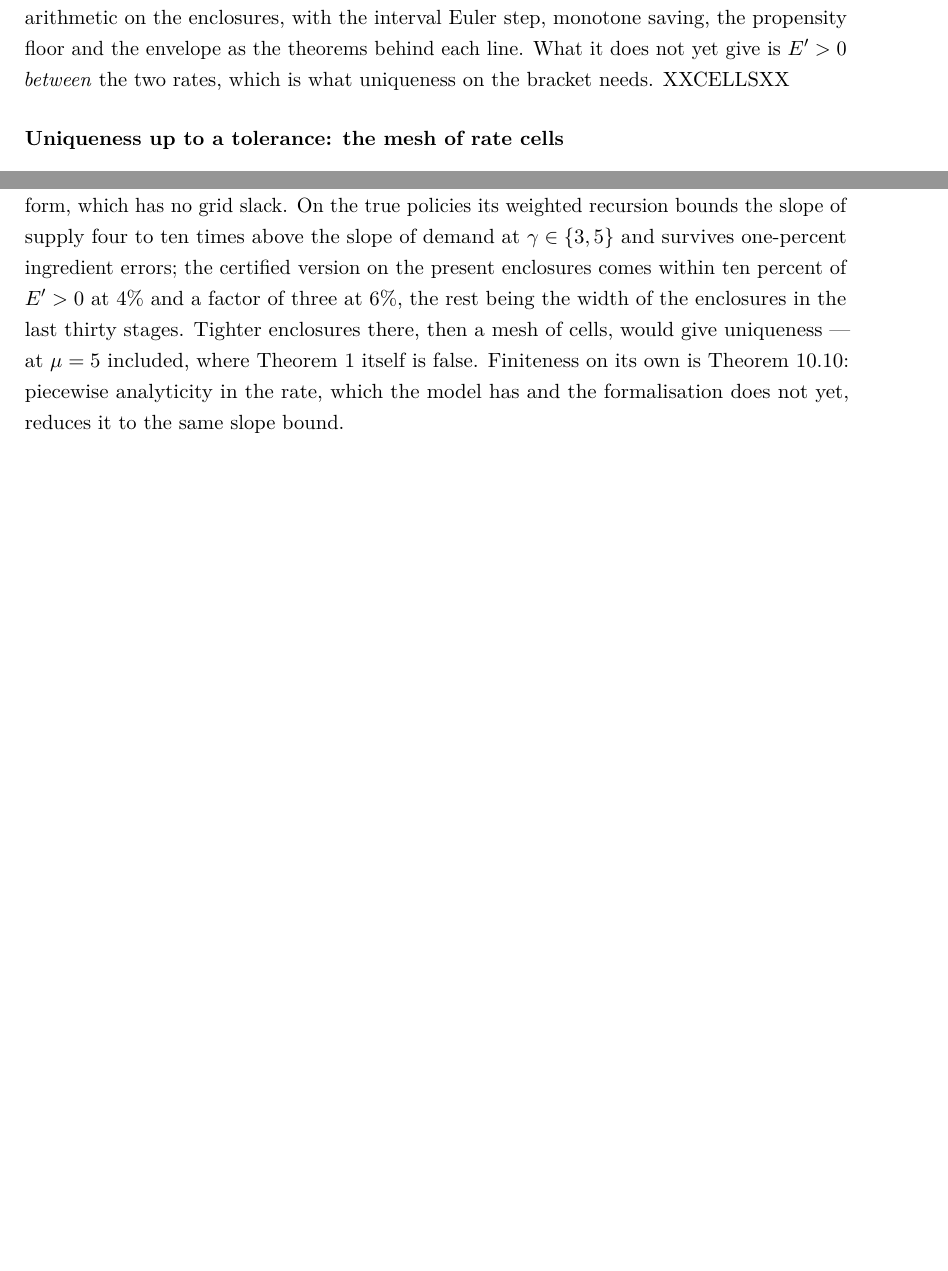
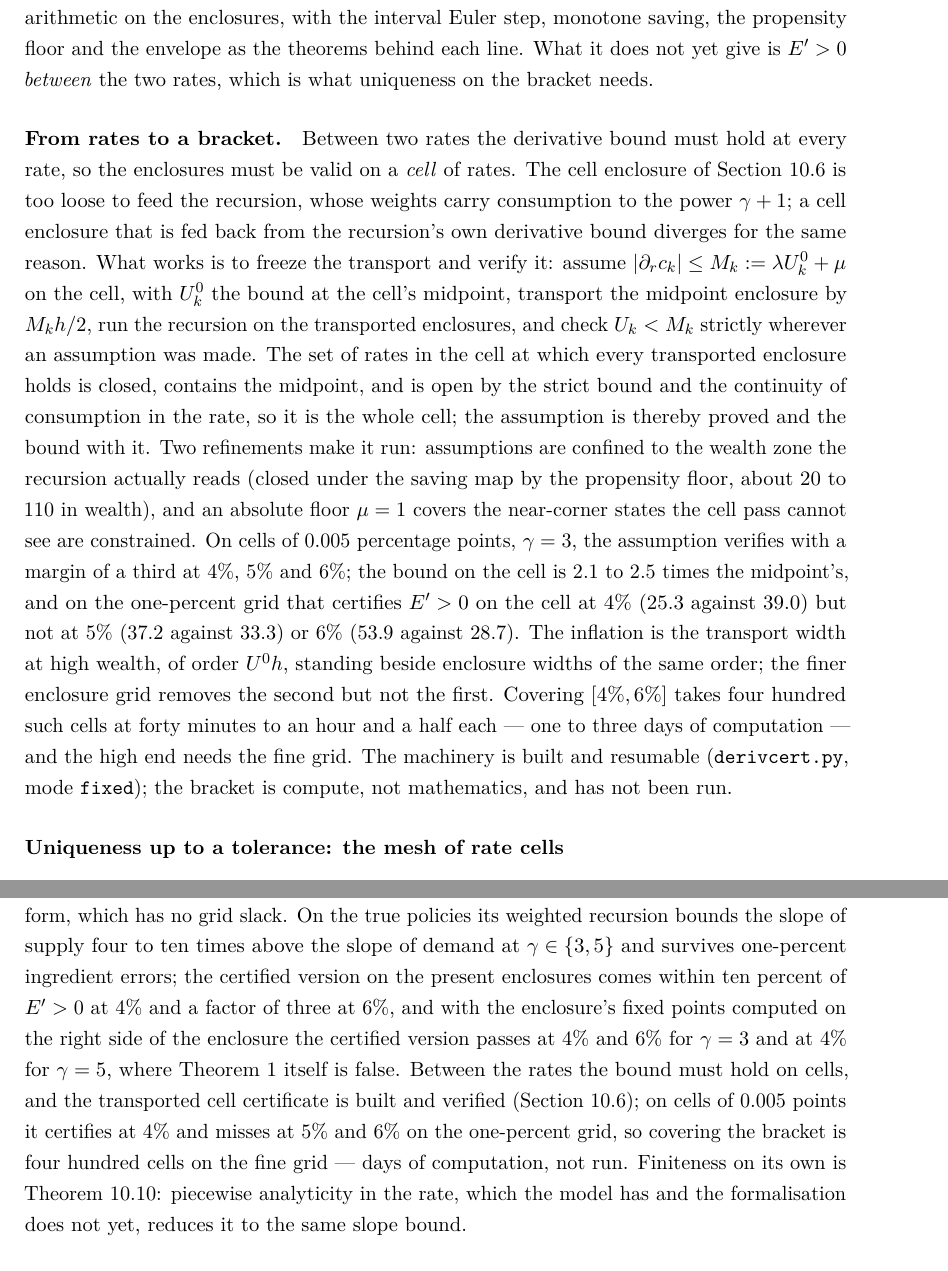
Before and after one commit to LeanEconomics/LeanEconomics, a LaTeX paper (WriteUps/WriteUpOLG/main.tex, which reads WriteUps/WriteUpOLG/sections/increment.tex, WriteUps/WriteUpOLG/sections/programme.tex): two parts of pages 58 and 59 of 76 before the commit and two parts of pages 58 and 60 of 77 after it, joined at a grey line, cut so that both start at the same text, the shorter picture padded with empty space. Compiled offline with pdfLaTeX.

Commit message:
Cell certificate: assumption zone closed under the saving map; cells verify at 4, 5 and 6 percent
The transport assumption is confined to the wealth zone the recursion reads (Z_{J-1} = reach +
margin, Z_k = max(reach, (1 - kappa_{k+1})(y_max + R Z_{k+1})), bounded because (1 - kappa) R < 1),
so nothing above it is ever read and the crude cell enclosure is no longer needed. On cells of
0.005 points at gamma=3 the assumption verifies with max U/M = 0.67-0.70 at 4%, 5% and 6%; the
cell bound is 2.1-2.5 times the midpoint's (the transport width at high wealth), which certifies
E' > 0 on the cell at 4% (25.3 vs 39.0) but not at 5% (37.2 vs 33.3) or 6% (53.9 vs 28.7) on the
one-percent grid. Write-up: bracket-coverage paragraph and programme section updated.

Co-Authored-By: Claude Fable 5.1 <noreply@anthropic.com>

```diff
--- a/WriteUps/WriteUpOLG/sections/increment.tex
+++ b/WriteUps/WriteUpOLG/sections/increment.tex
@@ -806,7 +806,30 @@ $4\%$, $\gamma=5$, $0.25\%$ steps & $12.8$ & $39.1$ & $0.83/0.85/0.78/0.60$ & ce
 So $E'>0$ is certified at $4\%$ and at $6\%$ for $\gamma=3$, and at $4\%$ for $\gamma=5$, by exact rational arithmetic on the
 enclosures, with the interval Euler step, monotone saving, the propensity floor and the envelope as
 the theorems behind each line. What it does not yet give is $E'>0$ \emph{between} the two rates,
-which is what uniqueness on the bracket needs. XXCELLSXX
+which is what uniqueness on the bracket needs.
+
+\paragraph{From rates to a bracket.} Between two rates the derivative bound must hold at every rate,
+so the enclosures must be valid on a \emph{cell} of rates. The cell enclosure of Section~\ref{sec:mesh}
+is too loose to feed the recursion, whose weights carry consumption to the power $\gamma+1$; a cell
+enclosure that is fed back from the recursion's own derivative bound diverges for the same reason. What
+works is to freeze the transport and verify it: assume $|\partial_rc_k|\le M_k:=\lambda U^0_k+\mu$ on
+the cell, with $U^0_k$ the bound at the cell's midpoint, transport the midpoint enclosure by
+$M_kh/2$, run the recursion on the transported enclosures, and check $U_k<M_k$ strictly wherever an
+assumption was made. The set of rates in the cell at which every transported enclosure holds is
+closed, contains the midpoint, and is open by the strict bound and the continuity of consumption in
+the rate, so it is the whole cell; the assumption is thereby proved and the bound with it. Two
+refinements make it run: assumptions are confined to the wealth zone the recursion actually reads
+(closed under the saving map by the propensity floor, about $20$ to $110$ in wealth), and an absolute
+floor $\mu=1$ covers the near-corner states the cell pass cannot see are constrained. On cells of
+$0.005$ percentage points, $\gamma=3$, the assumption verifies with a margin of a third at $4\%$,
+$5\%$ and $6\%$; the bound on the cell is $2.1$ to $2.5$ times the midpoint's, and on the one-percent
+grid that certifies $E'>0$ on the cell at $4\%$ ($25.3$ against $39.0$) but not at $5\%$ ($37.2$
+against $33.3$) or $6\%$ ($53.9$ against $28.7$). The inflation is the transport width at high
+wealth, of order $U^0h$, standing beside enclosure widths of the same order; the finer enclosure grid
+removes the second but not the first. Covering $[4\%,6\%]$ takes four hundred such cells at forty
+minutes to an hour and a half each --- one to three days of computation --- and the high end needs
+the fine grid. The machinery is built and resumable (\texttt{derivcert.py}, mode \texttt{fixed});
+the bracket is compute, not mathematics, and has not been run.
 
 \subsubsection*{Uniqueness up to a tolerance: the mesh of rate cells}\label{sec:mesh}
 
--- a/WriteUps/WriteUpOLG/sections/programme.tex
+++ b/WriteUps/WriteUpOLG/sections/programme.tex
@@ -28,8 +28,12 @@ adds the one live route: the increment in \emph{derivative} form, which has no g
 true policies its weighted recursion bounds the slope of supply four to ten times above the slope
 of demand at $\gamma\in\{3,5\}$ and survives one-percent ingredient errors; the certified version
 on the present enclosures comes within ten percent of $E'>0$ at $4\%$ and a factor of three at $6\%$,
-the rest being the width of the enclosures in the last thirty stages. Tighter enclosures there, then
-a mesh of cells, would give uniqueness --- at $\mu=5$ included, where Theorem 1 itself is false. Finiteness on its own is Theorem~\ref{thm:finite}: piecewise analyticity
+and with the enclosure's fixed points computed on the right side of the enclosure the certified version
+passes at $4\%$ and $6\%$ for $\gamma=3$ and at $4\%$ for $\gamma=5$, where Theorem 1 itself is
+false. Between the rates the bound must hold on cells, and the transported cell certificate is built
+and verified (Section~\ref{sec:finite}); on cells of $0.005$ points it certifies at $4\%$ and misses at
+$5\%$ and $6\%$ on the one-percent grid, so covering the bracket is four hundred cells on the fine
+grid --- days of computation, not run. Finiteness on its own is Theorem~\ref{thm:finite}: piecewise analyticity
 in the rate, which the model has and the formalisation does not yet, reduces it to the same slope
 bound.
 
```
Also changed, not shown: WriteUps/WriteUpOLG/main.pdf, 4 other files.
